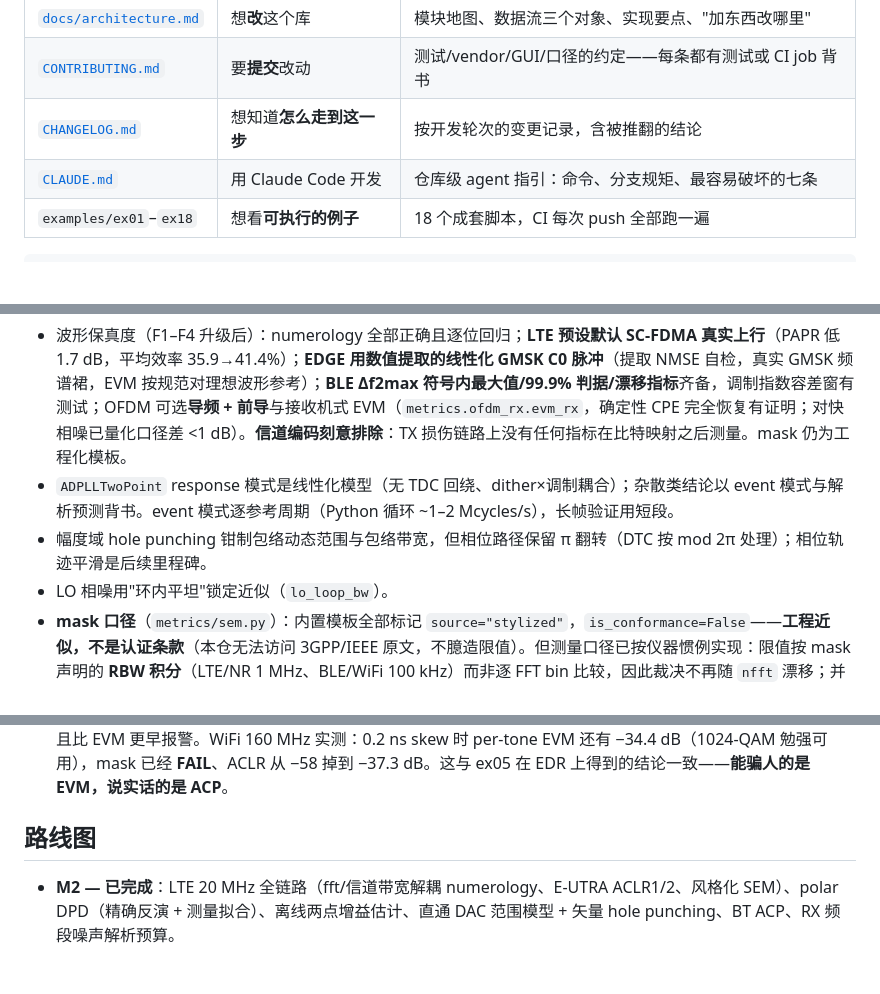
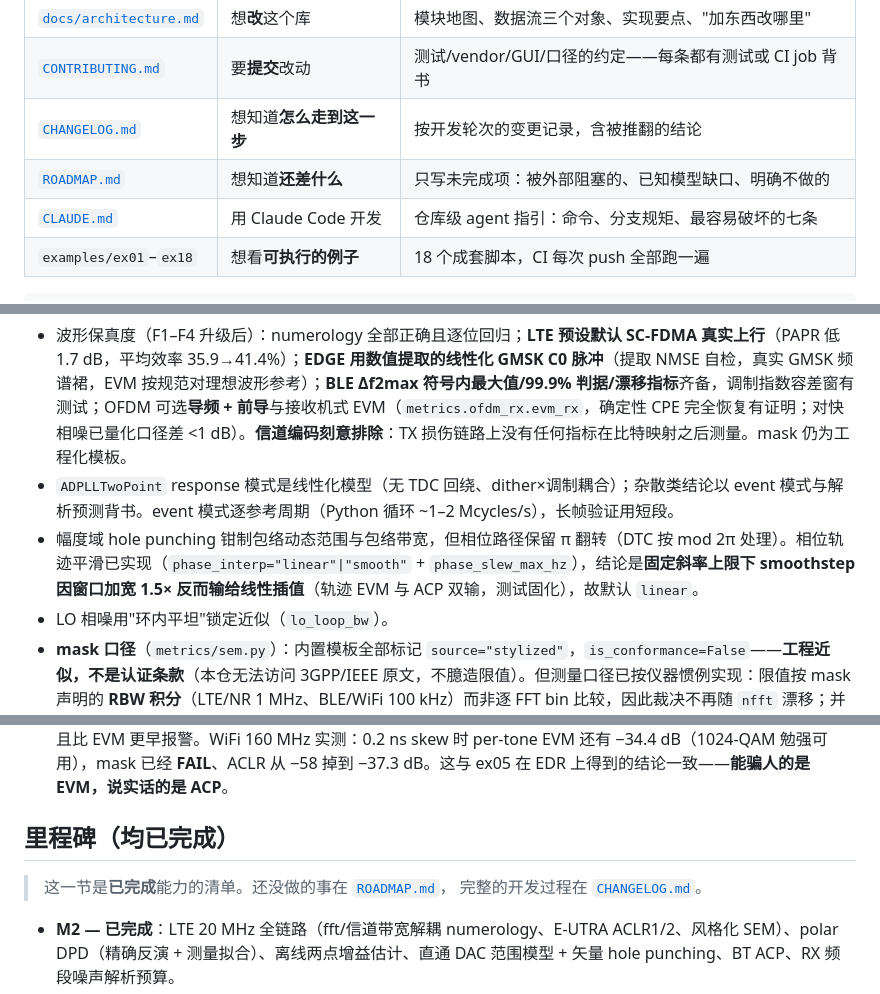
Before and after one commit to alexyudragonsword-collab/polar_tx, a Markdown page: README.md, 3 parts joined by grey strips. Rendered like a GitHub page; blank space fills up the shorter version.

```diff
--- a/README.md
+++ b/README.md
@@ -13,6 +13,7 @@
 | [`docs/architecture.md`](docs/architecture.md) | 想**改**这个库 | 模块地图、数据流三个对象、实现要点、"加东西改哪里" |
 | [`CONTRIBUTING.md`](CONTRIBUTING.md) | 要**提交**改动 | 测试/vendor/GUI/口径的约定——每条都有测试或 CI job 背书 |
 | [`CHANGELOG.md`](CHANGELOG.md) | 想知道**怎么走到这一步** | 按开发轮次的变更记录，含被推翻的结论 |
+| [`ROADMAP.md`](ROADMAP.md) | 想知道**还差什么** | 只写未完成项：被外部阻塞的、已知模型缺口、明确不做的 |
 | [`CLAUDE.md`](CLAUDE.md) | 用 Claude Code 开发 | 仓库级 agent 指引：命令、分支规矩、最容易破坏的七条 |
 | `examples/ex01`–`ex18` | 想看**可执行的例子** | 18 个成套脚本，CI 每次 push 全部跑一遍 |
 
@@ -109,13 +110,16 @@ src/polartx/
 
 - 波形保真度（F1–F4 升级后）：numerology 全部正确且逐位回归；**LTE 预设默认 SC-FDMA 真实上行**（PAPR 低 1.7 dB，平均效率 35.9→41.4%）；**EDGE 用数值提取的线性化 GMSK C0 脉冲**（提取 NMSE 自检，真实 GMSK 频谱裙，EVM 按规范对理想波形参考）；**BLE Δf2max 符号内最大值/99.9% 判据/漂移指标**齐备，调制指数容差窗有测试；OFDM 可选**导频 + 前导**与接收机式 EVM（`metrics.ofdm_rx.evm_rx`，确定性 CPE 完全恢复有证明；对快相噪已量化口径差 <1 dB）。**信道编码刻意排除**：TX 损伤链路上没有任何指标在比特映射之后测量。mask 仍为工程化模板。
 - `ADPLLTwoPoint` response 模式是线性化模型（无 TDC 回绕、dither×调制耦合）；杂散类结论以 event 模式与解析预测背书。event 模式逐参考周期（Python 循环 ~1–2 Mcycles/s），长帧验证用短段。
-- 幅度域 hole punching 钳制包络动态范围与包络带宽，但相位路径保留 π 翻转（DTC 按 mod 2π 处理）；相位轨迹平滑是后续里程碑。
+- 幅度域 hole punching 钳制包络动态范围与包络带宽，但相位路径保留 π 翻转（DTC 按 mod 2π 处理）。相位轨迹平滑已实现（`phase_interp="linear"|"smooth"` + `phase_slew_max_hz`），结论是**固定斜率上限下 smoothstep 因窗口加宽 1.5× 反而输给线性插值**（轨迹 EVM 与 ACP 双输，测试固化），故默认 `linear`。
 - LO 相噪用"环内平坦"锁定近似（`lo_loop_bw`）。
 - **mask 口径**（`metrics/sem.py`）：内置模板全部标记 `source="stylized"`，`is_conformance=False`——**工程近似，不是认证条款**（本仓无法访问 3GPP/IEEE 原文，不臆造限值）。但测量口径已按仪器惯例实现：限值按 mask 声明的 **RBW 积分**（LTE/NR 1 MHz、BLE/WiFi 100 kHz）而非逐 FFT bin 比较，因此裁决不再随 `nfft` 漂移；并**分开报告带内/带外裕量**——带内相切会把总裕量恒钉在 0.00 dB（18.6 dB 余量与 4.9 dB 余量读数相同），`mask OOB margin [dB]` 才是随设计变化的数。要做合规预判：用 `MaskSpec(basis="dBm_in_rbw", source="<条款号>")` 填入真实表格即可，`is_conformance` 会自动转真。
 - **EVM 均衡口径 ↔ 实测仪器的对应**（比对论文/上测试仪时先看这条）。链路默认用 **scalar** EVM，好让频率相关（记忆型）失真保持可见；真实矢量信号分析仪按标准做**逐子载波均衡**（802.11 用前导 LTF 信道估计，3GPP 用参考信号 FDE），对应本库的 **per-tone**。两者只在存在频率响应的损伤上分叉：AM/PM skew 0.5 ns 时 scalar −21.8 dB vs per-tone −27.5 dB（差 5.6 dB），所以报告在该差值 >1 dB 时会自动补一行 `EVM per-tone eq [dB]`。干净链路上两者只差 ~0.5 dB，文献对标不受影响。**CPE 两种口径都不去除**，但实测这些预设 CPE 仅 0.01–0.6°（LO 锁相后相噪被高通整形到符号率以上），报告直接给出 `CPE rms [deg]`。
 - **频谱仪口径不存在任何补偿**：ACLR/mask 是功率域测量，没有均衡器可言，因此 skew 的频谱再生**完全暴露**——且比 EVM 更早报警。WiFi 160 MHz 实测：0.2 ns skew 时 per-tone EVM 还有 −34.4 dB（1024-QAM 勉强可用），mask 已经 **FAIL**、ACLR 从 −58 掉到 −37.3 dB。这与 ex05 在 EDR 上得到的结论一致——**能骗人的是 EVM，说实话的是 ACP**。
 
-## 路线图
+## 里程碑（均已完成）
+
+> 这一节是**已完成**能力的清单。还没做的事在 [`ROADMAP.md`](ROADMAP.md)，
+> 完整的开发过程在 [`CHANGELOG.md`](CHANGELOG.md)。
 
 - **M2 — 已完成**：LTE 20 MHz 全链路（fft/信道带宽解耦 numerology、E-UTRA ACLR1/2、风格化 SEM）、polar DPD（精确反演 + 测量拟合）、离线两点增益估计、直通 DAC 范围模型 + 矢量 hole punching、BT ACP、RX 频段噪声解析预算。
 - **M3 — 已完成**：5G NR FR1/FR2 链路（38.104 numerology、NR OBUE/ACLR）、开环 DTC 增益/INL LUT 校准（CW 训练两次迭代，INL 杂散 −47→−92 dBc，残差达量化地板）、两点增益**在线** sign-sign LMS（event 引擎逐周期挂钩，5% 误差收敛到 0.1% 内、EVM 回到匹配噪声底）、DPA 交织（首镜像梳齿抑制 >15 dB 并推到 N×f_dpa）、post-DPA 记忆效应挂钩（线性记忆被 per-tone 均衡吸收的教科书行为有测试固化）。
```
Also changed, not shown: ROADMAP.md (added, +131 -0 lines).
